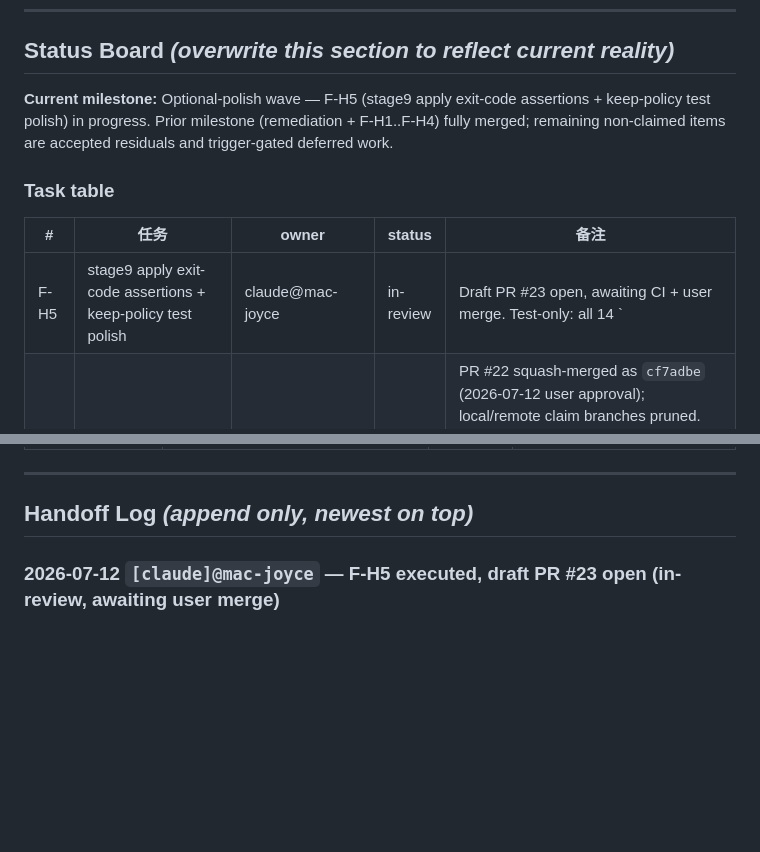
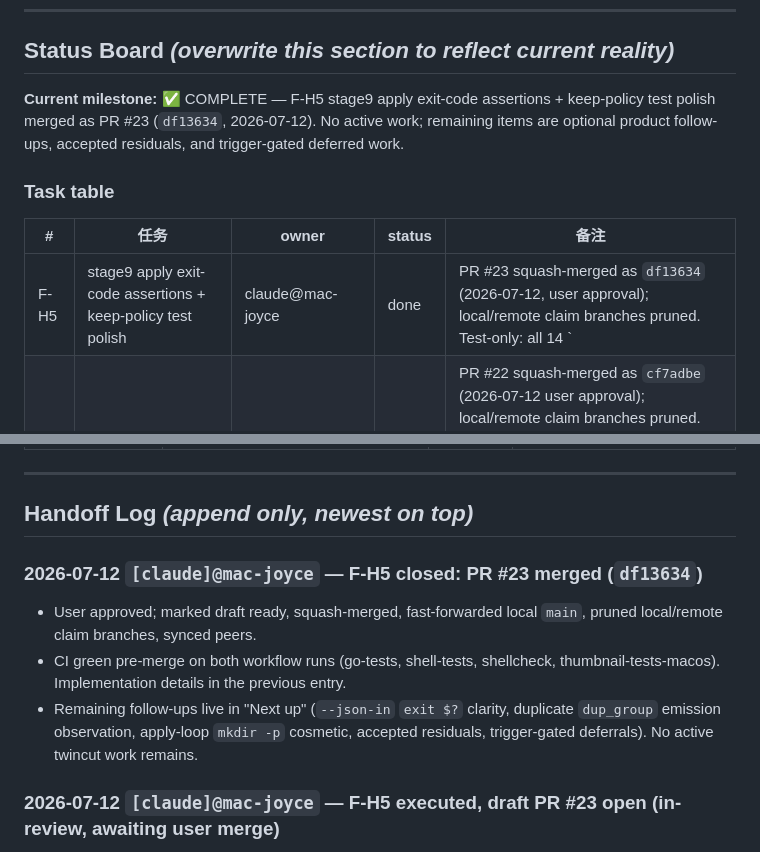
Before and after one commit to MicHuang/twincut, a Markdown page: PROGRESS.md, 2 parts joined by grey strips. Drawn GitHub-style; blank space fills up the shorter version.

Commit message:
docs(progress): close F-H5
Co-Authored-By: Claude Fable 5 <noreply@anthropic.com>

```diff
--- a/PROGRESS.md
+++ b/PROGRESS.md
@@ -10,13 +10,13 @@
 
 ## Status Board  _(overwrite this section to reflect current reality)_
 
-**Current milestone:** Optional-polish wave — F-H5 (stage9 apply exit-code assertions + keep-policy test polish) in progress. Prior milestone (remediation + F-H1..F-H4) fully merged; remaining non-claimed items are accepted residuals and trigger-gated deferred work.
+**Current milestone:** ✅ COMPLETE — F-H5 stage9 apply exit-code assertions + keep-policy test polish merged as PR #23 (`df13634`, 2026-07-12). No active work; remaining items are optional product follow-ups, accepted residuals, and trigger-gated deferred work.
 
 ### Task table
 
 | # | 任务 | owner | status | 备注 |
 |---|------|-------|--------|------|
-| F-H5 | stage9 apply exit-code assertions + keep-policy test polish | claude@mac-joyce | in-review | Draft PR #23 open, awaiting CI + user merge. Test-only: all 14 `|| true` masks in `tests/p1_stage9_smoke.sh` → captured-rc assertions (contract characterized first: per-record failures exit 0 via event channel; only apply-flow malformed-JSON pre-flight exits 1), header documents it, per-record-failure sections also assert `run_end succeeded` (48→66 asserts); K3 gains `dup_group.keep_path` JSON assert; keep_policy header notes ext4-vs-APFS discriminating power. Local: both smokes + `make test` + exact shellcheck CI gate green. Tier-1 grok-4.5 `TEAM_RESULT=OK` / Ship; nits taken in-branch (`d2919ac`). |
+| F-H5 | stage9 apply exit-code assertions + keep-policy test polish | claude@mac-joyce | done | PR #23 squash-merged as `df13634` (2026-07-12, user approval); local/remote claim branches pruned. Test-only: all 14 `|| true` masks in `tests/p1_stage9_smoke.sh` → captured-rc assertions (contract characterized first: per-record failures exit 0 via event channel; only apply-flow malformed-JSON pre-flight exits 1), header documents it, per-record-failure sections also assert `run_end succeeded` (48→66 asserts); K3 gains `dup_group.keep_path` JSON assert; keep_policy header notes ext4-vs-APFS discriminating power. Local: both smokes + `make test` + exact shellcheck CI gate green. Tier-1 grok-4.5 `TEAM_RESULT=OK` / Ship; nits taken in-branch (`d2919ac`). |
 | F-H4 | Go apply-endpoint 422 mode-echo redaction | codex@macmini-yiqi | done | PR #22 squash-merged as `cf7adbe` (2026-07-12 user approval); local/remote claim branches pruned. Self-check, cross-check, and thumbnail apply handlers return stable wrong-mode 422 text without raw `prevSnap.Mode`; red-first sentinel tests cover all three. Local/CI checks green; Tier-1 grok-4.5 `TEAM_RESULT=OK ok` / Ship. |
 | F-H3 | vid_eq strict-mode single-pass validation + usage dedup | codex@macmini-yiqi | done | PR #21 squash-merged as `981d513` (2026-07-11 user approval); local/remote claim branches pruned. Removed redundant strict metadata/ffprobe re-checks at both production call sites, preserved strict semantics, and centralized usage output. Local/CI checks green; Tier-1 grok-4.5 Ship with nits, Important follow-ups fixed before merge. |
 | F-H2 | vmeta-index path guard + refresh crash fix | claude@mac-joyce | done | PR #20 merged (`e3d6098`, 2026-07-11, user-approved squash). Scope grew beyond the recorded note — actual consequence was a full run crash, not \"bounded\": (1) `tsv_path_safe` guard at the `append_video_meta` choke point (covers all 3 writers, more complete than the walk-only shape suggested by F-H1 review); (2) retention loops if-form so a dead last row doesn't leak exit 1 → `set -e` killed the run at end-of-run refresh, reproducible with NO evil filename (fix-mode quarantining an indexed video sufficed; line-1258 call only survived because command substitution drops errexit); (3) Tier-1 Important fixed: TSV-unsafe path no longer falls through empty-meta fallback to a false `bad_video` label. All 3 red-first in `tests/backup_selfcheck_smoke.sh`. `make test` + all smokes + shellcheck CI gate green. Tier-1 grok-4.5 Approve-with-nits; Important fixed in-branch (`f257ea0`). |
@@ -63,6 +63,11 @@ Closed milestone history lives in docs/progress/archive/. Keep this root PROGRES
 ---
 
 ## Handoff Log  _(append only, newest on top)_
+
+### 2026-07-12 `[claude]@mac-joyce` — F-H5 closed: PR #23 merged (`df13634`)
+- User approved; marked draft ready, squash-merged, fast-forwarded local `main`, pruned local/remote claim branches, synced peers.
+- CI green pre-merge on both workflow runs (go-tests, shell-tests, shellcheck, thumbnail-tests-macos). Implementation details in the previous entry.
+- Remaining follow-ups live in "Next up" (`--json-in` `exit $?` clarity, duplicate `dup_group` emission observation, apply-loop `mkdir -p` cosmetic, accepted residuals, trigger-gated deferrals). No active twincut work remains.
 
 ### 2026-07-12 `[claude]@mac-joyce` — F-H5 executed, draft PR #23 open (in-review, awaiting user merge)
 - Test-only hygiene wave on `claude/stage9-apply-exitcode-polish`, bundling three "Next up" polish items. Commits: `71d7033` core change (14 `|| true` → captured-rc asserts in stage9 + header contract doc; K3 `dup_group.keep_path` JSON assert; keep_policy ext4/APFS note); `d2919ac` Tier-1 nits (run_end-succeeded asserts on bad-decision/traversal/D5/D2, header scoping).
```
